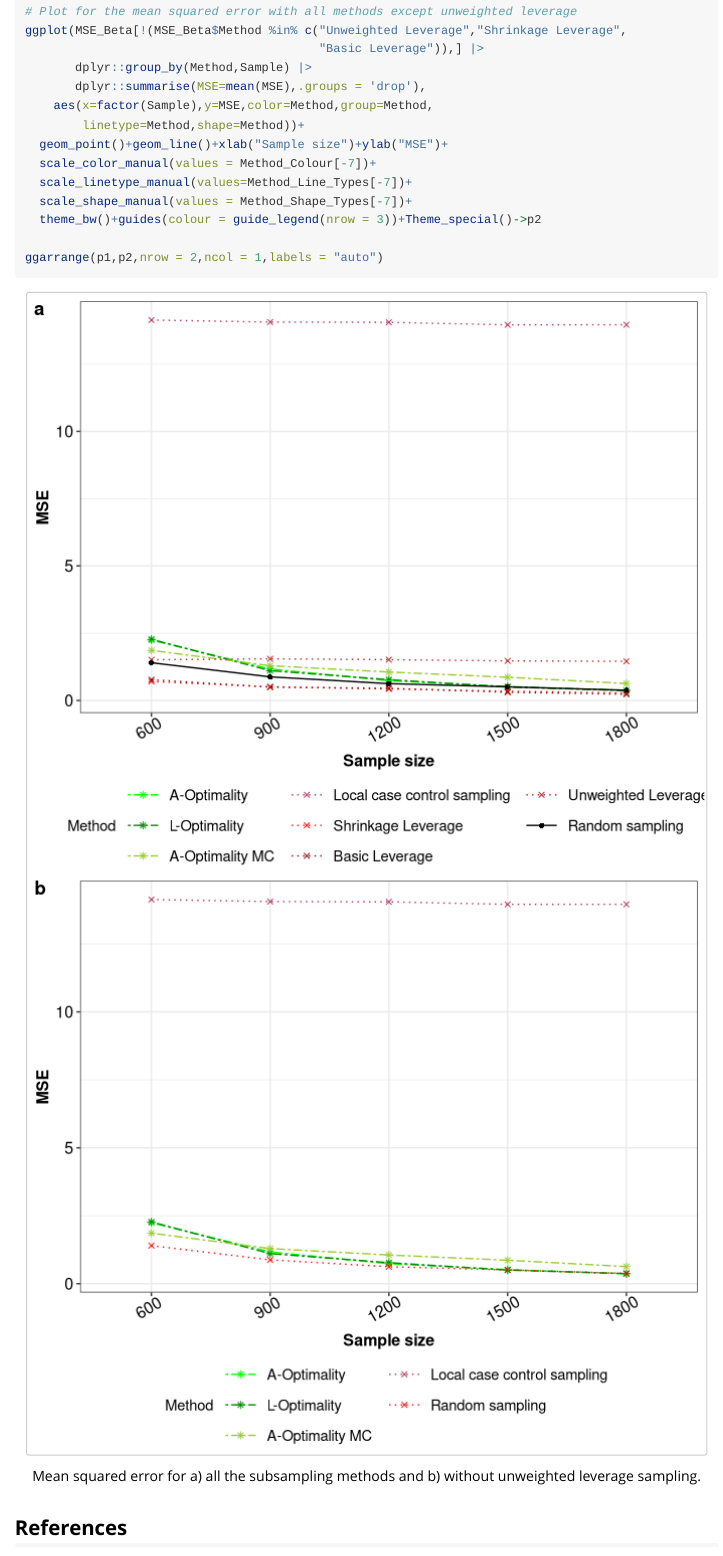
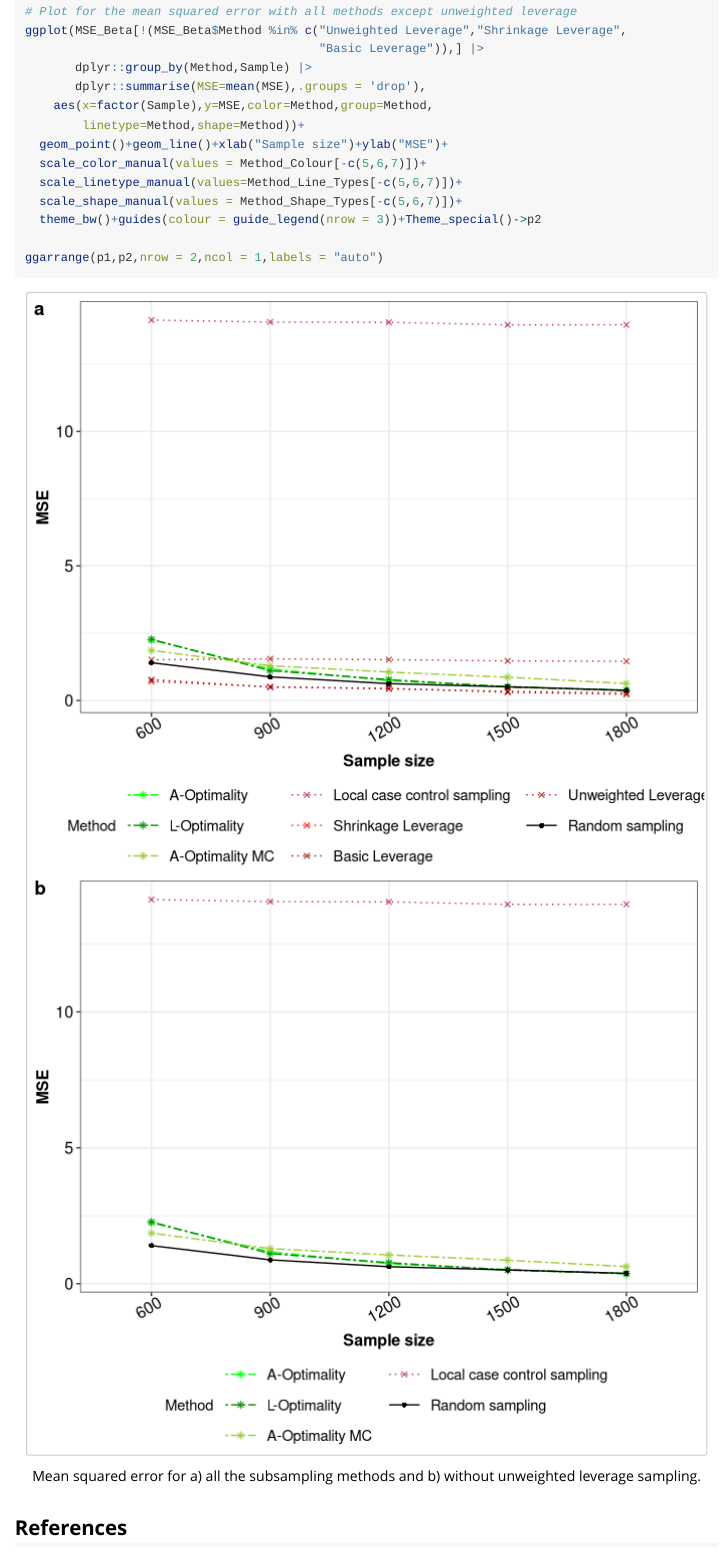
Before and after one commit to Amalan-ConStat/NeEDS4BigData, an R Markdown document (vignettes/Basic_Sampling_Log_Reg.Rmd): the page in a window 1100 px wide, from 4480 px down. Rendered offline with R 4.5, knitr and Pandoc, with nearby package versions; code that draws random numbers runs with fixed seeds of ours.

Commit message:
fixed the color issues in model based subsampling for logistic regression

```diff
--- a/vignettes/Basic_Sampling_Log_Reg.Rmd
+++ b/vignettes/Basic_Sampling_Log_Reg.Rmd
@@ -201,9 +201,9 @@ ggplot(MSE_Beta[!(MSE_Beta$Method %in% c("Unweighted Leverage","Shrinkage Levera
     aes(x=factor(Sample),y=MSE,color=Method,group=Method,
         linetype=Method,shape=Method))+
   geom_point()+geom_line()+xlab("Sample size")+ylab("MSE")+
-  scale_color_manual(values = Method_Colour[-7])+
-  scale_linetype_manual(values=Method_Line_Types[-7])+
-  scale_shape_manual(values = Method_Shape_Types[-7])+
+  scale_color_manual(values = Method_Colour[-c(5,6,7)])+
+  scale_linetype_manual(values=Method_Line_Types[-c(5,6,7)])+
+  scale_shape_manual(values = Method_Shape_Types[-c(5,6,7)])+
   theme_bw()+guides(colour = guide_legend(nrow = 3))+Theme_special()->p2
 
 ggarrange(p1,p2,nrow = 2,ncol = 1,labels = "auto")
```
Also changed, not shown: docs/pkgdown.yml, docs/search.json, 2 other files.
